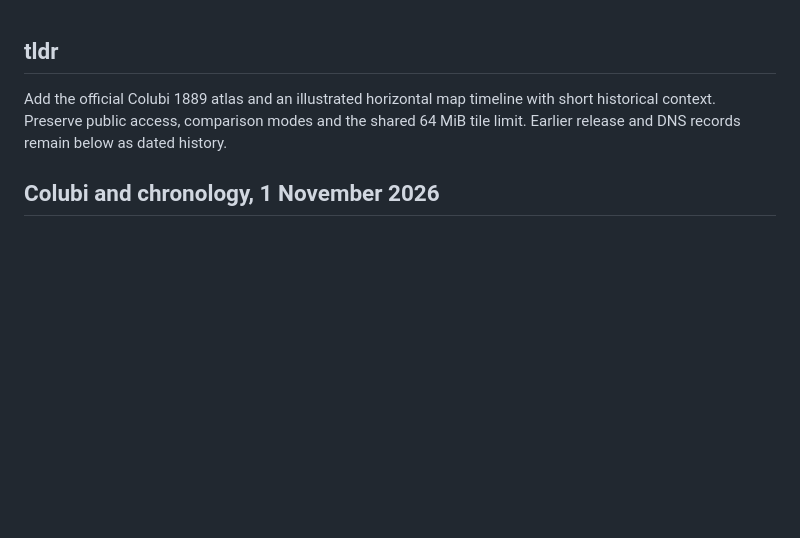
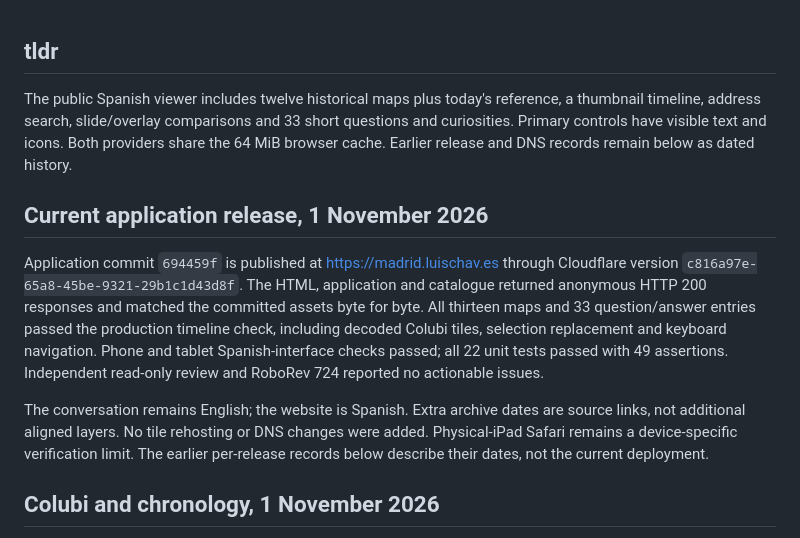
Before and after one commit to lucharo/madridmaps, a Markdown page: PLAN.md, the part around the change. Drawn GitHub-style; blank space fills up the shorter version.

```diff
--- a/PLAN.md
+++ b/PLAN.md
@@ -1,5 +1,11 @@
 ## tldr
-Add the official Colubi 1889 atlas and an illustrated horizontal map timeline with short historical context. Preserve public access, comparison modes and the shared 64 MiB tile limit. Earlier release and DNS records remain below as dated history.
+The public Spanish viewer includes twelve historical maps plus today's reference, a thumbnail timeline, address search, slide/overlay comparisons and 33 short questions and curiosities. Primary controls have visible text and icons. Both providers share the 64 MiB browser cache. Earlier release and DNS records remain below as dated history.
+
+## Current application release, 1 November 2026
+
+Application commit `694459f` is published at https://madrid.luischav.es through Cloudflare version `c816a97e-65a8-45be-9321-29b1c1d43d8f`. The HTML, application and catalogue returned anonymous HTTP 200 responses and matched the committed assets byte for byte. All thirteen maps and 33 question/answer entries passed the production timeline check, including decoded Colubi tiles, selection replacement and keyboard navigation. Phone and tablet Spanish-interface checks passed; all 22 unit tests passed with 49 assertions. Independent read-only review and RoboRev 724 reported no actionable issues.
+
+The conversation remains English; the website is Spanish. Extra archive dates are source links, not additional aligned layers. No tile rehosting or DNS changes were added. Physical-iPad Safari remains a device-specific verification limit. The earlier per-release records below describe their dates, not the current deployment.
 
 ## Colubi and chronology, 1 November 2026
 
```
Also changed, not shown: README.md (+5 -3 lines), docs/faq/README.md (added, +75 -0 lines).
